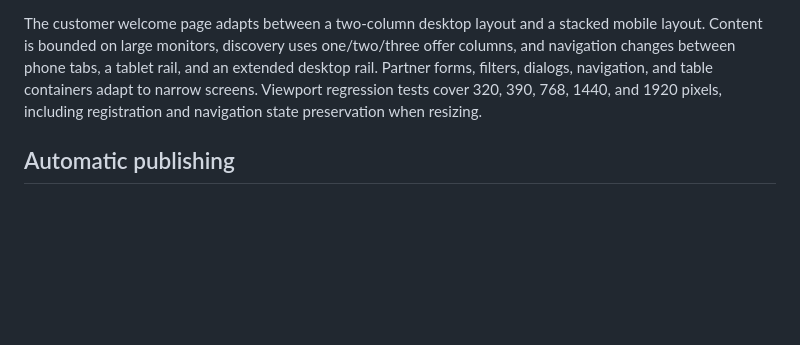
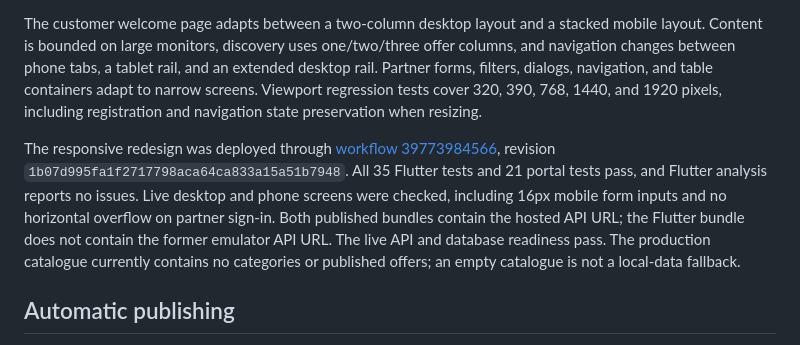
Before and after one commit to khumoetsile/parrotrewards, a Markdown page: docs/WEBSITE_DEPLOYMENT.md, the part around the change. Drawn GitHub-style; blank space fills up the shorter version.

Commit message:
Record responsive deployment and hosted API verification

```diff
--- a/docs/WEBSITE_DEPLOYMENT.md
+++ b/docs/WEBSITE_DEPLOYMENT.md
@@ -11,6 +11,8 @@ The customer website uses the existing Flutter application compiled to JavaScrip
 Flutter and the Angular portal both default to the hosted `https://api.parrotrewards.org/api` URL. The portal builds with base path `/partners/`. Only the explicit Angular development configuration uses `/api` and the existing local proxy; local Flutter development requires an explicit API_URL override. API calls, receipt images, QR downloads, offer artwork, and artwork uploads all use the hosted production URL. The API's CORS configuration permits `https://parrotrewards.org`.
 
 The customer welcome page adapts between a two-column desktop layout and a stacked mobile layout. Content is bounded on large monitors, discovery uses one/two/three offer columns, and navigation changes between phone tabs, a tablet rail, and an extended desktop rail. Partner forms, filters, dialogs, navigation, and table containers adapt to narrow screens. Viewport regression tests cover 320, 390, 768, 1440, and 1920 pixels, including registration and navigation state preservation when resizing.
+
+The responsive redesign was deployed through [workflow 39773984566](https://github.com/khumoetsile/parrotrewards/actions/runs/39773984566), revision `1b07d995fa1f2717798aca64ca833a15a51b7948`. All 35 Flutter tests and 21 portal tests pass, and Flutter analysis reports no issues. Live desktop and phone screens were checked, including 16px mobile form inputs and no horizontal overflow on partner sign-in. Both published bundles contain the hosted API URL; the Flutter bundle does not contain the former emulator API URL. The live API and database readiness pass. The production catalogue currently contains no categories or published offers; an empty catalogue is not a local-data fallback.
 
 ## Automatic publishing
 
```
